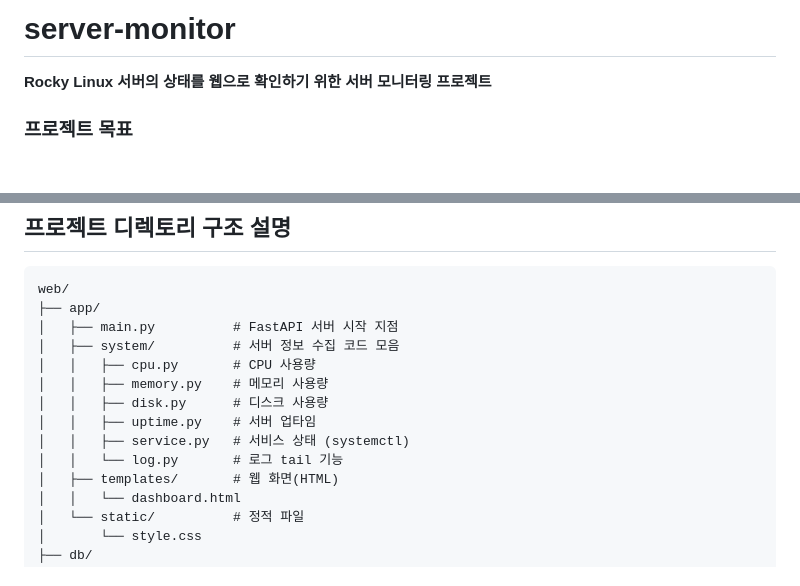
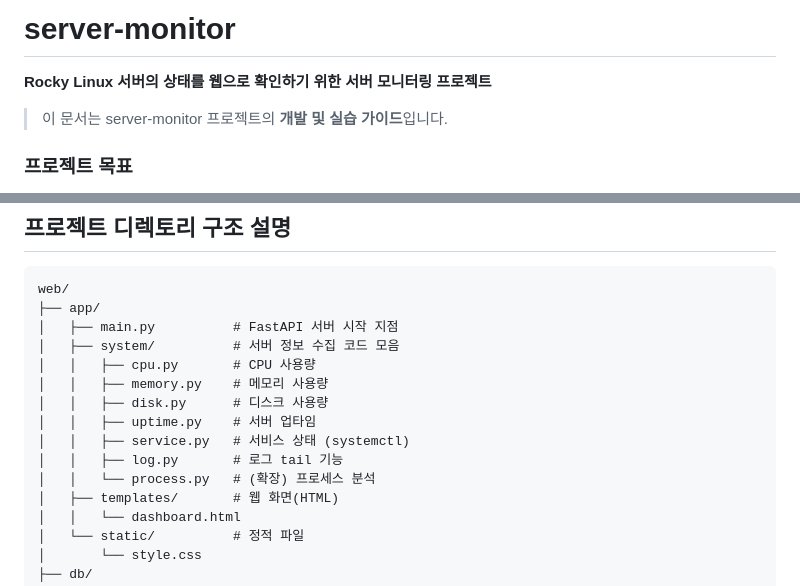
Before and after one commit to seoheejung/server-monitor, a Markdown page: web/README.md, 2 parts joined by grey strips. Rendered like a GitHub page; blank space fills up the shorter version.

```diff
--- a/web/README.md
+++ b/web/README.md
@@ -1,6 +1,9 @@
 # server-monitor
 
 **Rocky Linux 서버의 상태를 웹으로 확인하기 위한 서버 모니터링 프로젝트**
+
+> 이 문서는 server-monitor 프로젝트의 **개발 및 실습 가이드**입니다.
+
 
 ### 프로젝트 목표
 * 서버의 CPU, 메모리, 디스크 상태를 어떻게 프로그램으로 확인할 수 있을까?
@@ -87,7 +90,8 @@ web/
 │   │   ├── disk.py      # 디스크 사용량
 │   │   ├── uptime.py    # 서버 업타임
 │   │   ├── service.py   # 서비스 상태 (systemctl)
-│   │   └── log.py       # 로그 tail 기능
+│   │   ├── log.py       # 로그 tail 기능
+│   │   └── process.py   # (확장) 프로세스 분석
 │   ├── templates/       # 웹 화면(HTML)
 │   │   └── dashboard.html
 │   └── static/          # 정적 파일
```
Also changed, not shown: other parts of web/README.md (+112 -2 lines), README.md (+129 -113 lines), images/window_1st_task.png (added).
